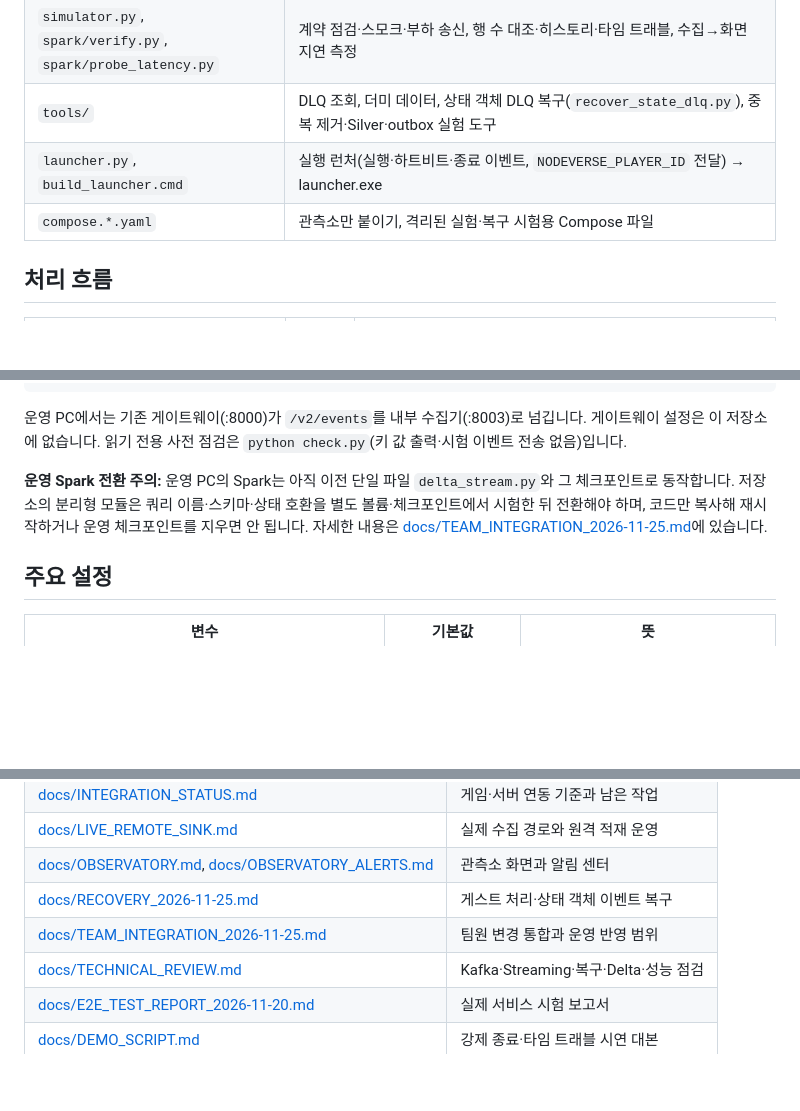
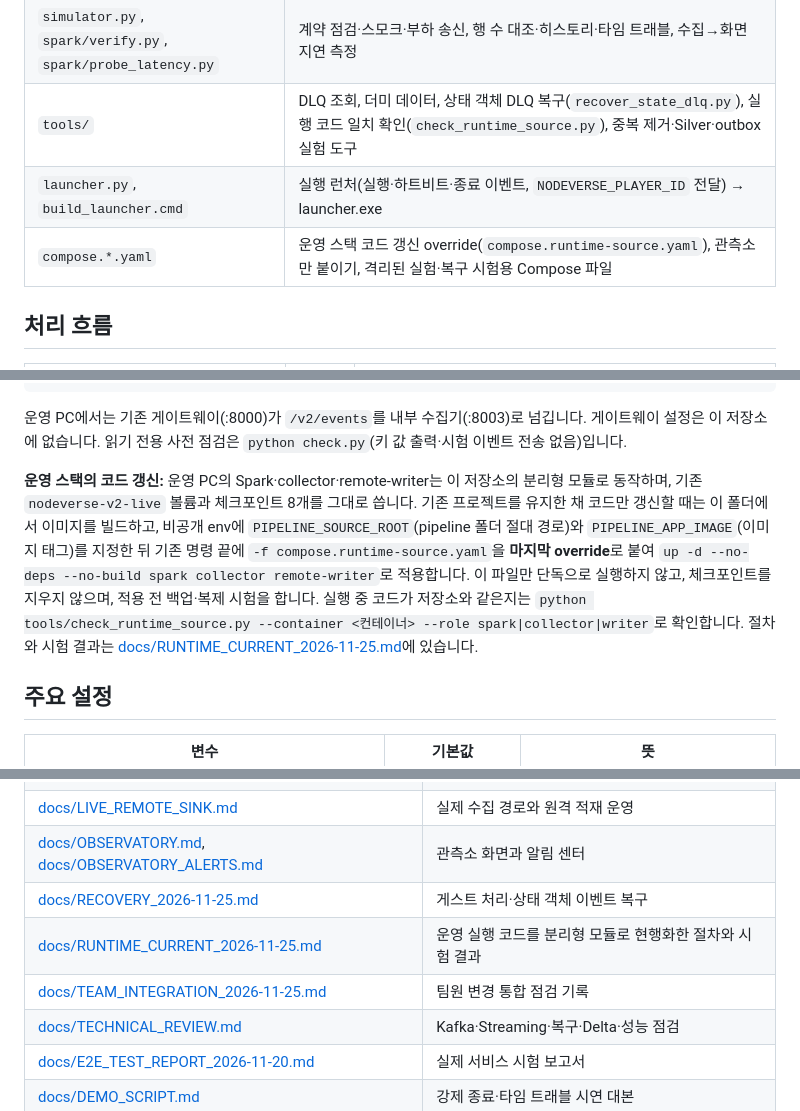
Before and after one commit to encore-ai-campus/mlo-02-p3-team1, a Markdown page: pipeline/README.md, 3 parts joined by grey strips. GitHub-like rendering; blank space fills up the shorter version.

Commit message:
docs: reflect production runtime switch to modular pipeline code
Operations Spark, collector and remote writer now run the repository's
modular sources with the existing checkpoints, so drop the
"old single delta_stream.py" notes, document the runtime-source
override and check_runtime_source.py, and refresh the figures.

Co-Authored-By: Claude Opus 5.5 <noreply@anthropic.com>

```diff
--- a/pipeline/README.md
+++ b/pipeline/README.md
@@ -22,9 +22,9 @@
 | `remote/` | 원격 작업자(remote-writer): outbox 선점, 세션 순서대로 투영, 회원·게스트 확인, rt_* 사본, 상태 집계, `requeue` 도구 |
 | `observatory/`, `Dockerfile.observatory` | 읽기 전용 관측소(FastAPI :8011)와 알림 센터 |
 | `simulator.py`, `spark/verify.py`, `spark/probe_latency.py` | 계약 점검·스모크·부하 송신, 행 수 대조·히스토리·타임 트래블, 수집→화면 지연 측정 |
-| `tools/` | DLQ 조회, 더미 데이터, 상태 객체 DLQ 복구(`recover_state_dlq.py`), 중복 제거·Silver·outbox 실험 도구 |
+| `tools/` | DLQ 조회, 더미 데이터, 상태 객체 DLQ 복구(`recover_state_dlq.py`), 실행 코드 일치 확인(`check_runtime_source.py`), 중복 제거·Silver·outbox 실험 도구 |
 | `launcher.py`, `build_launcher.cmd` | 실행 런처(실행·하트비트·종료 이벤트, `NODEVERSE_PLAYER_ID` 전달) → launcher.exe |
-| `compose.*.yaml` | 관측소만 붙이기, 격리된 실험·복구 시험용 Compose 파일 |
+| `compose.*.yaml` | 운영 스택 코드 갱신 override(`compose.runtime-source.yaml`), 관측소만 붙이기, 격리된 실험·복구 시험용 Compose 파일 |
 
 ## 처리 흐름
 
@@ -96,7 +96,7 @@ docker compose -p nodeverse-v2-live --env-file .env --env-file live.env -f compo
 
 운영 PC에서는 기존 게이트웨이(:8000)가 `/v2/events`를 내부 수집기(:8003)로 넘깁니다. 게이트웨이 설정은 이 저장소에 없습니다. 읽기 전용 사전 점검은 `python check.py`(키 값 출력·시험 이벤트 전송 없음)입니다.
 
-**운영 Spark 전환 주의:** 운영 PC의 Spark는 아직 이전 단일 파일 `delta_stream.py`와 그 체크포인트로 동작합니다. 저장소의 분리형 모듈은 쿼리 이름·스키마·상태 호환을 별도 볼륨·체크포인트에서 시험한 뒤 전환해야 하며, 코드만 복사해 재시작하거나 운영 체크포인트를 지우면 안 됩니다. 자세한 내용은 [docs/TEAM_INTEGRATION_2026-11-25.md](docs/TEAM_INTEGRATION_2026-11-25.md)에 있습니다.
+**운영 스택의 코드 갱신:** 운영 PC의 Spark·collector·remote-writer는 이 저장소의 분리형 모듈로 동작하며, 기존 `nodeverse-v2-live` 볼륨과 체크포인트 8개를 그대로 씁니다. 기존 프로젝트를 유지한 채 코드만 갱신할 때는 이 폴더에서 이미지를 빌드하고, 비공개 env에 `PIPELINE_SOURCE_ROOT`(pipeline 폴더 절대 경로)와 `PIPELINE_APP_IMAGE`(이미지 태그)를 지정한 뒤 기존 명령 끝에 `-f compose.runtime-source.yaml`을 **마지막 override**로 붙여 `up -d --no-deps --no-build spark collector remote-writer`로 적용합니다. 이 파일만 단독으로 실행하지 않고, 체크포인트를 지우지 않으며, 적용 전 백업·복제 시험을 합니다. 실행 중 코드가 저장소와 같은지는 `python tools/check_runtime_source.py --container <컨테이너> --role spark|collector|writer`로 확인합니다. 절차와 시험 결과는 [docs/RUNTIME_CURRENT_2026-11-25.md](docs/RUNTIME_CURRENT_2026-11-25.md)에 있습니다.
 
 ## 주요 설정
 
@@ -181,7 +180,8 @@ PySpark가 없는 환경에서는 Spark가 필요한 시험(경고 기준선 등
 | [docs/LIVE_REMOTE_SINK.md](docs/LIVE_REMOTE_SINK.md) | 실제 수집 경로와 원격 적재 운영 |
 | [docs/OBSERVATORY.md](docs/OBSERVATORY.md), [docs/OBSERVATORY_ALERTS.md](docs/OBSERVATORY_ALERTS.md) | 관측소 화면과 알림 센터 |
 | [docs/RECOVERY_2026-11-25.md](docs/RECOVERY_2026-11-25.md) | 게스트 처리·상태 객체 이벤트 복구 |
-| [docs/TEAM_INTEGRATION_2026-11-25.md](docs/TEAM_INTEGRATION_2026-11-25.md) | 팀원 변경 통합과 운영 반영 범위 |
+| [docs/RUNTIME_CURRENT_2026-11-25.md](docs/RUNTIME_CURRENT_2026-11-25.md) | 운영 실행 코드를 분리형 모듈로 현행화한 절차와 시험 결과 |
+| [docs/TEAM_INTEGRATION_2026-11-25.md](docs/TEAM_INTEGRATION_2026-11-25.md) | 팀원 변경 통합 점검 기록 |
 | [docs/TECHNICAL_REVIEW.md](docs/TECHNICAL_REVIEW.md) | Kafka·Streaming·복구·Delta·성능 점검 |
 | [docs/E2E_TEST_REPORT_2026-11-20.md](docs/E2E_TEST_REPORT_2026-11-20.md) | 실제 서비스 시험 보고서 |
 | [docs/DEMO_SCRIPT.md](docs/DEMO_SCRIPT.md) | 강제 종료·타임 트래블 시연 대본 |
```
Also changed, not shown: other parts of pipeline/README.md (+0 -1 lines), README.md (+1 -2 lines), docs/architecture/pipeline-architecture-2026-11-25.png, docs/presentation/fig-2-current.png, 4 other files.
